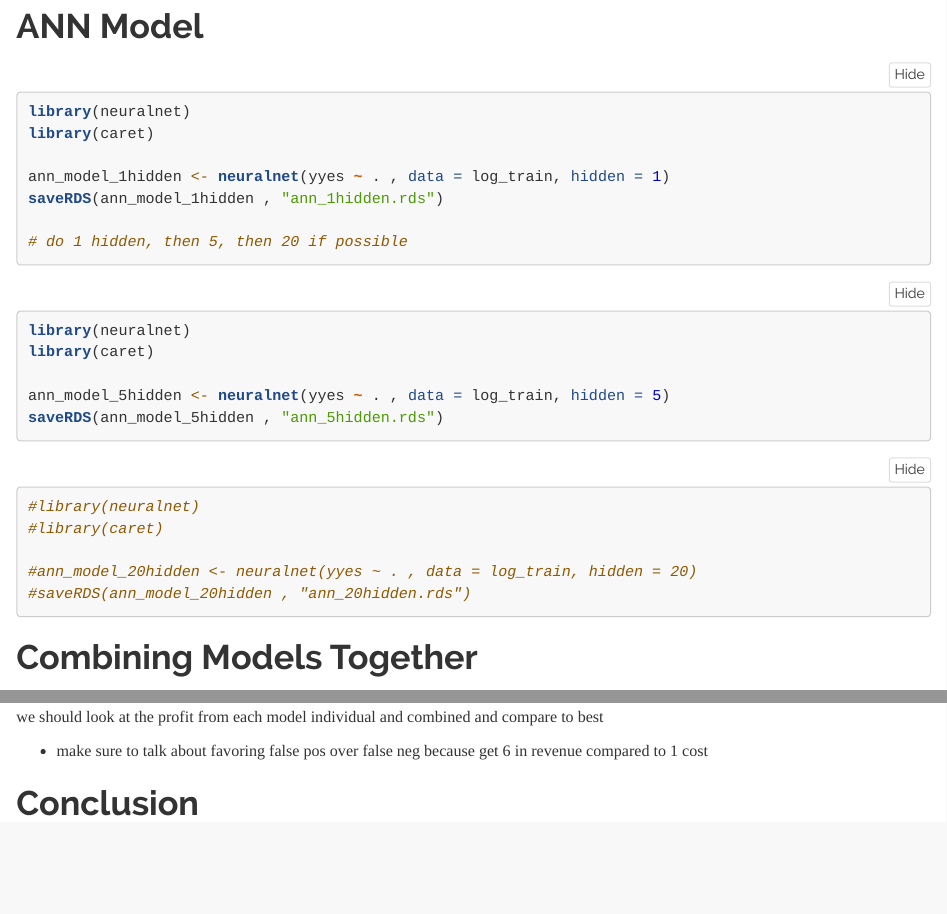
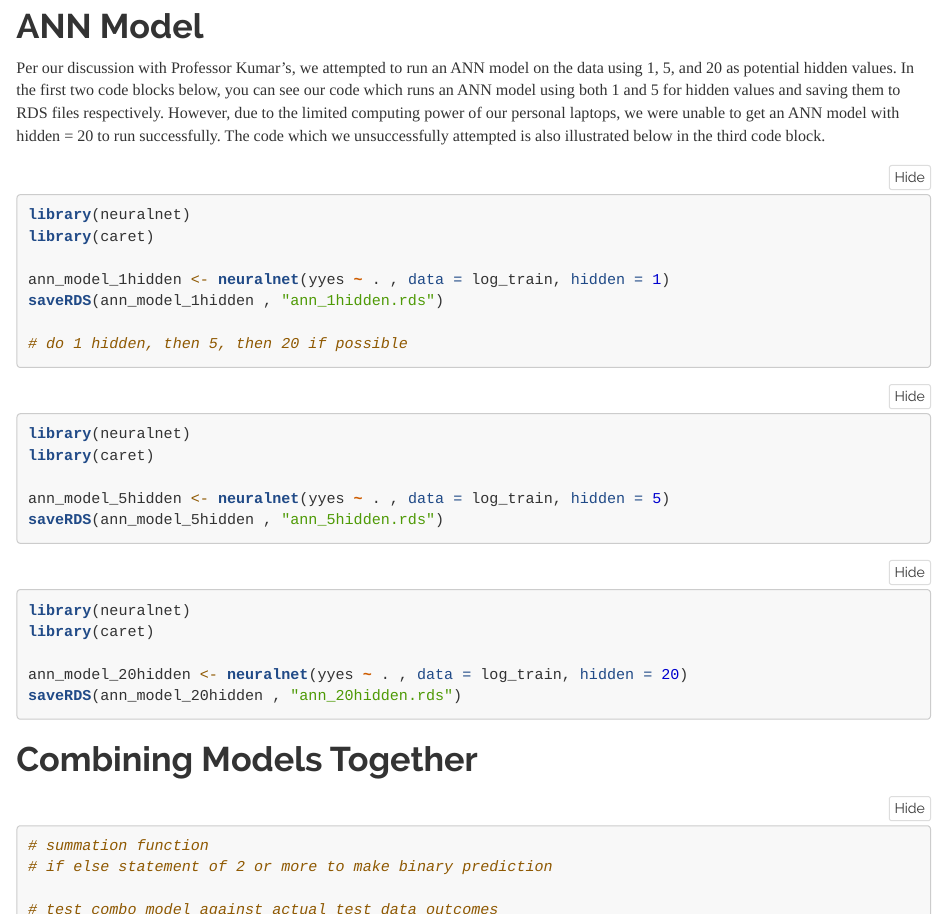
Before and after one commit to cweadock/to414_project2, an R Markdown document (Project_Two.Rmd): the page in a window 1100 px wide, from 8830 px down, and a second part further down, joined at a grey line. Rendered offline with R 4.5, knitr and Pandoc, with nearby package versions; some code elsewhere in the file could not run offline; long lines of code are wrapped.

Commit message:
context to ann

````diff
--- a/Project_Two.Rmd
+++ b/Project_Two.Rmd
@@ -211,6 +211,9 @@ CrossTable(knn_model , tele_test_labels)
 
 # ANN Model
 
+Per our discussion with Professor Kumar's, we attempted to run an ANN model on the data using 1, 5, and 20 as potential hidden values. In the first two code blocks below, you can see our code which runs an ANN model using both 1 and 5 for hidden values and saving them to RDS files respectively. However, due to the limited computing power of our personal laptops, we were unable to get an ANN model with hidden = 20 to run successfully. The code which we unsuccessfully attempted is also illustrated below in the third code block.
+
+
 ```{r ann 1 hidden, eval=FALSE}
 
 
@@ -235,13 +241,13 @@ saveRDS(ann_model_5hidden , "ann_5hidden.rds")
 
 ```
 
-```{r ann 20 hidden}
+```{r ann 20 hidden, eval=FALSE}
 
-#library(neuralnet)
-#library(caret)
+library(neuralnet)
+library(caret)
 
-#ann_model_20hidden <- neuralnet(yyes ~ . , data = log_train, hidden = 20)
-#saveRDS(ann_model_20hidden , "ann_20hidden.rds")
+ann_model_20hidden <- neuralnet(yyes ~ . , data = log_train, hidden = 20)
+saveRDS(ann_model_20hidden , "ann_20hidden.rds")
 
 
 
@@ -250,6 +256,19 @@ saveRDS(ann_model_5hidden , "ann_5hidden.rds")
 
 
 # Combining Models Together
+
+```{r}
+
+# summation function
+# if else statement of 2 or more to make binary prediction
+
+# test combo model against actual test data outcomes
+
+
+
+```
+
+
 
 
 # Results and Analysis
````
Also changed, not shown: Project_Two.html, Project_Two.Rmd (3 more changed lines).
